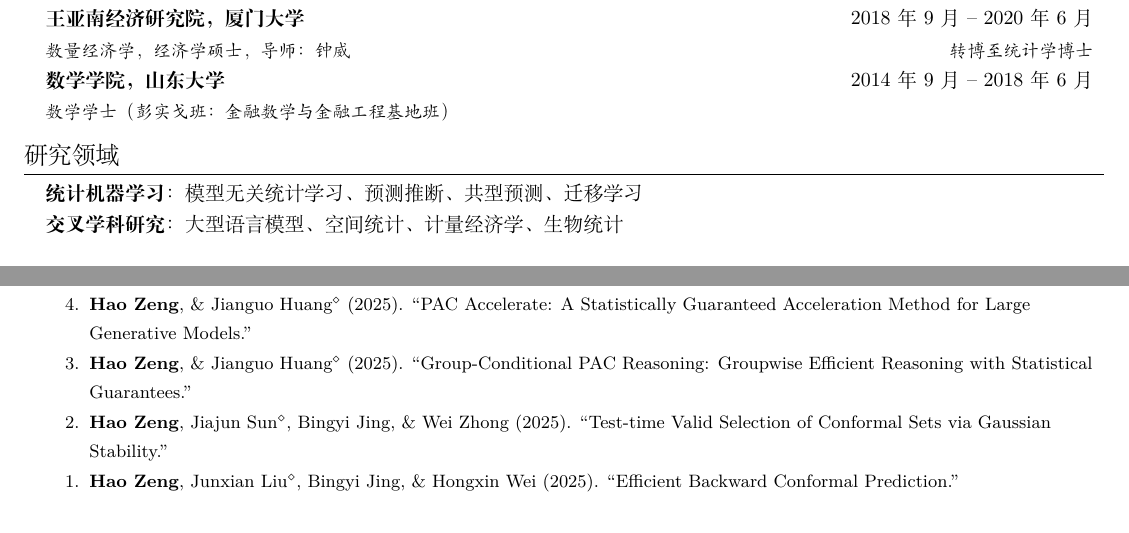
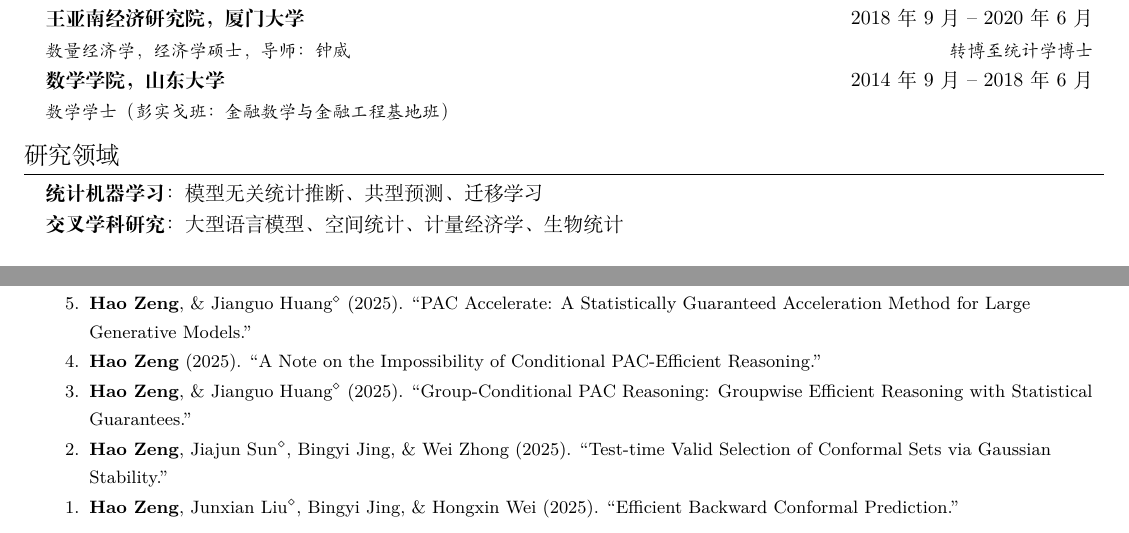
Before and after one commit to zenghao-stat/zenghao-stat.github.io, a LaTeX CV (cv_folder/cv_cn.tex): two parts of pages 1 and 2 of 3, joined at a grey line, cut so that both start at the same text. Compiled offline with XeLaTeX.

Commit message:
docs(cv): update publication list and research fields
- Add new publication "A Note on the Impossibility of Conditional PAC-Efficient Reasoning"
- Update research fields in Chinese CV to reflect current focus
- Regenerate PDF files with updated content

```diff
--- a/cv_folder/cv_cn.tex
+++ b/cv_folder/cv_cn.tex
@@ -136,7 +136,7 @@
 \section{研究领域}
  \begin{itemize}[leftmargin=0.15in, label={}]
     \item{
-     \textbf{统计机器学习}{：模型无关统计学习、预测推断、共型预测、迁移学习} \\
+     \textbf{统计机器学习}{：模型无关统计推断、共型预测、迁移学习} \\
      \textbf{交叉学科研究}{：大型语言模型、空间统计、计量经济学、生物统计}
     }
  \end{itemize}
@@ -190,6 +190,7 @@
         \resumeItem{\textbf{Hao Zeng}, Bingyi Jing, \& Hongxin Wei (2025). ``The Double Descent of Conformal Prediction.''}
         \resumeItem{\textbf{Hao Zeng}, Kangdao Liu, Bingyi Jing, \& Hongxin Wei (2025). ``On Tuning Bias in Conformal Prediction.''}
         \resumeItem{\textbf{Hao Zeng}, \& Jianguo Huang$^\diamond$ (2025). ``PAC Accelerate: A Statistically Guaranteed Acceleration Method for Large Generative Models.''}
+        \resumeItem{\textbf{Hao Zeng} (2025). ``A Note on the Impossibility of Conditional PAC-Efficient Reasoning.''}
         \resumeItem{\textbf{Hao Zeng}, \& Jianguo Huang$^\diamond$ (2025). ``Group-Conditional PAC Reasoning: Groupwise Efficient Reasoning with Statistical Guarantees.''}
         \resumeItem{\textbf{Hao Zeng}, Jiajun Sun$^\diamond$, Bingyi Jing, \& Wei Zhong (2025). ``Test-time Valid Selection of Conformal Sets via Gaussian Stability.''}
         \resumeItem{\textbf{Hao Zeng}, Junxian Liu$^\diamond$, Bingyi Jing, \& Hongxin Wei (2025). ``Efficient Backward Conformal Prediction.''}
```
Also changed, not shown: cv_folder/cv.tex (+1 -0 lines), cv_folder/publication list.tex (+2 -0 lines), cv_folder/cv.pdf, cv_folder/cv_cn.pdf, cv_folder/publication list.pdf.
